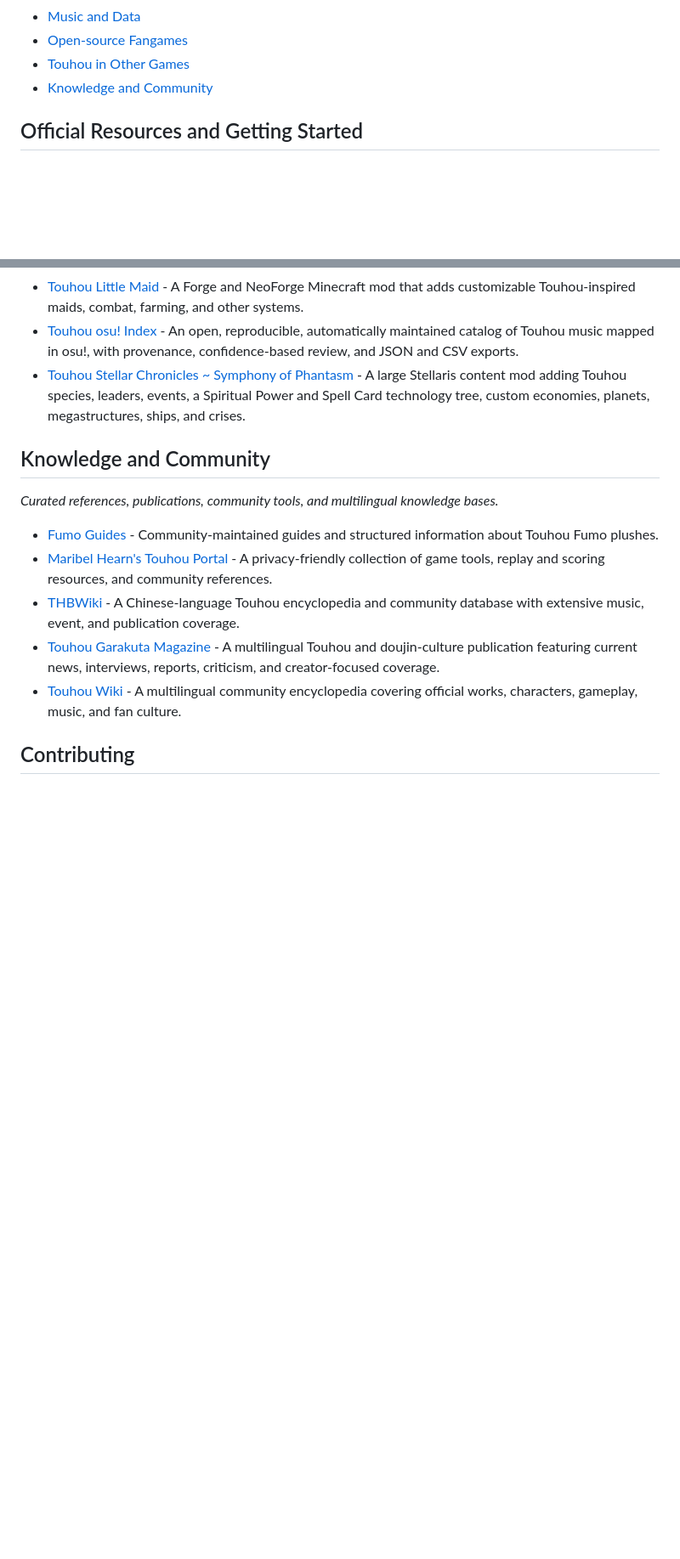
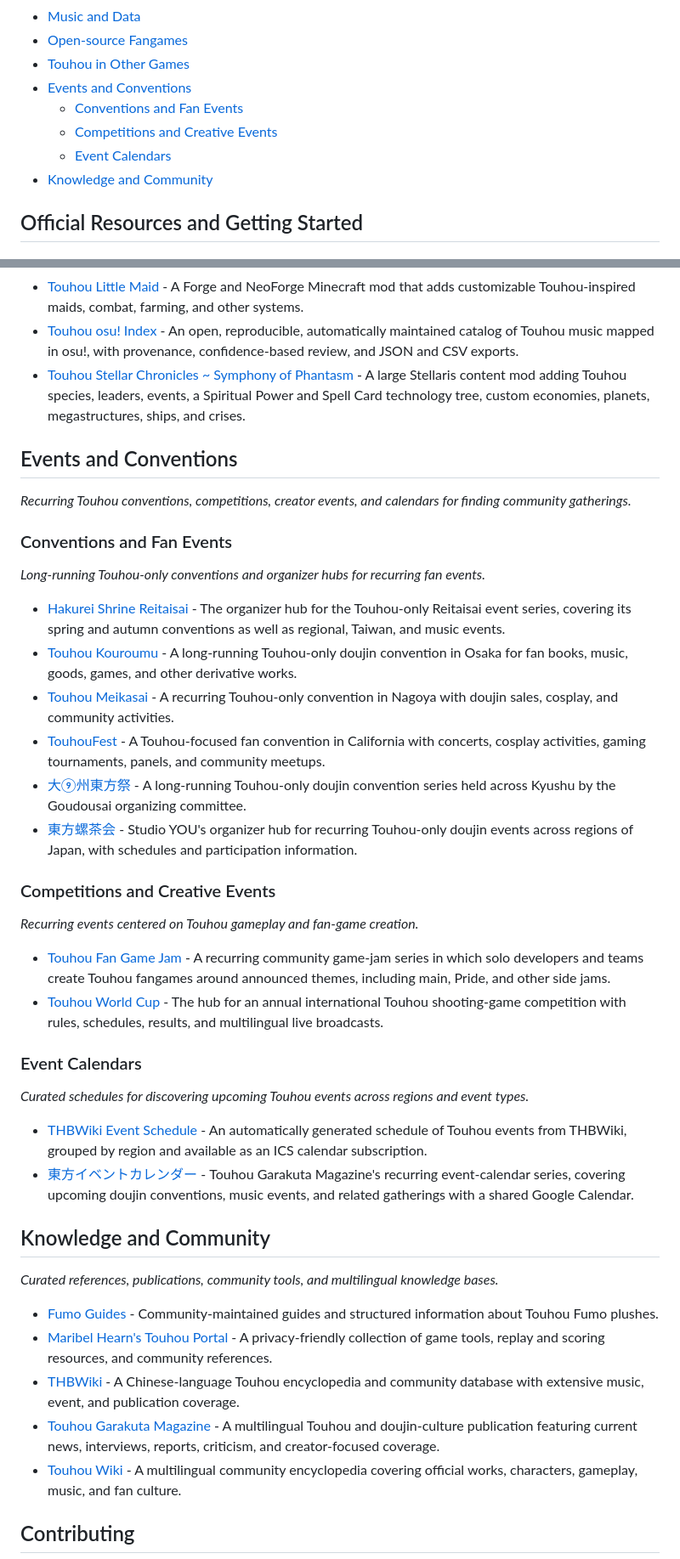
Before and after one commit to N0zoM1z0/awesome-touhou, a Markdown page: README.md, 2 parts joined by grey strips. Shown at 85% size. GitHub-like rendering; blank space fills up the shorter version.

Commit message:
Add events and conventions section

```diff
--- a/README.md
+++ b/README.md
@@ -26,6 +26,10 @@ Bullet hell shoot 'em up game series and doujin media franchise created by ZUN.
 - [Music and Data](#music-and-data)
 - [Open-source Fangames](#open-source-fangames)
 - [Touhou in Other Games](#touhou-in-other-games)
+- [Events and Conventions](#events-and-conventions)
+  - [Conventions and Fan Events](#conventions-and-fan-events)
+  - [Competitions and Creative Events](#competitions-and-creative-events)
+  - [Event Calendars](#event-calendars)
 - [Knowledge and Community](#knowledge-and-community)
 
 ## Official Resources and Getting Started
@@ -175,6 +178,35 @@ _Substantial Touhou-themed mods and curated resources for Touhou content in othe
 - [Touhou osu! Index](https://github.com/N0zoM1z0/touhou-osu-index) - An open, reproducible, automatically maintained catalog of Touhou music mapped in osu!, with provenance, confidence-based review, and JSON and CSV exports.
 - [Touhou Stellar Chronicles ~ Symphony of Phantasm](https://steamcommunity.com/sharedfiles/filedetails/?id=1834433554) - A large Stellaris content mod adding Touhou species, leaders, events, a Spiritual Power and Spell Card technology tree, custom economies, planets, megastructures, ships, and crises.
 
+## Events and Conventions
+
+_Recurring Touhou conventions, competitions, creator events, and calendars for finding community gatherings._
+
+### Conventions and Fan Events
+
+_Long-running Touhou-only conventions and organizer hubs for recurring fan events._
+
+- [Hakurei Shrine Reitaisai](https://reitaisai.com/) - The organizer hub for the Touhou-only Reitaisai event series, covering its spring and autumn conventions as well as regional, Taiwan, and music events.
+- [Touhou Kouroumu](https://koromu-toho.sakura.ne.jp/) - A long-running Touhou-only doujin convention in Osaka for fan books, music, goods, games, and other derivative works.
+- [Touhou Meikasai](https://meikasai.com/) - A recurring Touhou-only convention in Nagoya with doujin sales, cosplay, and community activities.
+- [TouhouFest](https://www.touhoufest.org/) - A Touhou-focused fan convention in California with concerts, cosplay activities, gaming tournaments, panels, and community meetups.
+- [大⑨州東方祭](https://www.godosai.com/) - A long-running Touhou-only doujin convention series held across Kyushu by the Goudousai organizing committee.
+- [東方螺茶会](https://www.youyou.co.jp/only/touhou/intro.html) - Studio YOU's organizer hub for recurring Touhou-only doujin events across regions of Japan, with schedules and participation information.
+
+### Competitions and Creative Events
+
+_Recurring events centered on Touhou gameplay and fan-game creation._
+
+- [Touhou Fan Game Jam](https://jam.touhou.dev/) - A recurring community game-jam series in which solo developers and teams create Touhou fangames around announced themes, including main, Pride, and other side jams.
+- [Touhou World Cup](https://touhouworldcup.com/) - The hub for an annual international Touhou shooting-game competition with rules, schedules, results, and multilingual live broadcasts.
+
+### Event Calendars
+
+_Curated schedules for discovering upcoming Touhou events across regions and event types._
+
+- [THBWiki Event Schedule](https://thwiki.cc/%E6%97%A5%E7%A8%8B%E8%A1%A8) - An automatically generated schedule of Touhou events from THBWiki, grouped by region and available as an ICS calendar subscription.
+- [東方イベントカレンダー](https://touhougarakuta.com/tags/error-836/) - Touhou Garakuta Magazine's recurring event-calendar series, covering upcoming doujin conventions, music events, and related gatherings with a shared Google Calendar.
+
 ## Knowledge and Community
 
 _Curated references, publications, community tools, and multilingual knowledge bases._
```
Also changed, not shown: other parts of README.md (+1 -2 lines).
